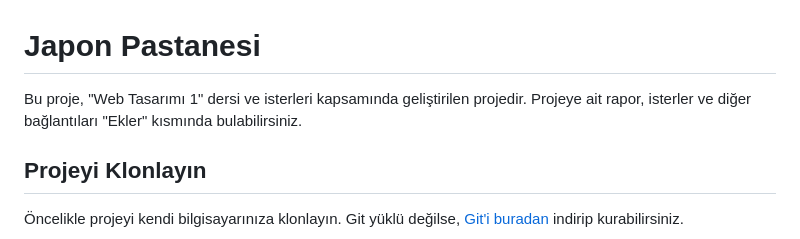
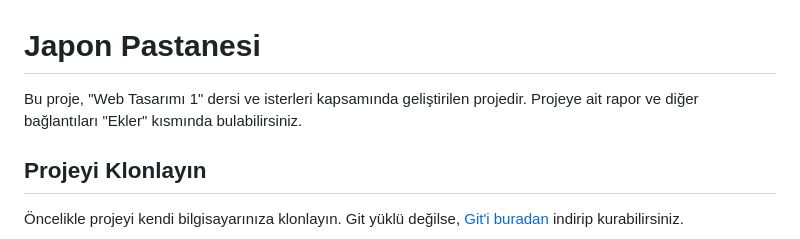
Before and after one commit to Utku-Genc/JPastane, a Markdown page: README.md, the part around the change. Drawn GitHub-style.

```diff
--- a/README.md
+++ b/README.md
@@ -1,6 +1,6 @@
 # Japon Pastanesi
 
-Bu proje, "Web Tasarımı 1" dersi ve isterleri kapsamında geliştirilen projedir. Projeye ait rapor, isterler ve diğer bağlantıları "Ekler" kısmında bulabilirsiniz.
+Bu proje, "Web Tasarımı 1" dersi ve isterleri kapsamında geliştirilen projedir. Projeye ait rapor ve diğer bağlantıları "Ekler" kısmında bulabilirsiniz.
 
 ## Projeyi Klonlayın
 
```
